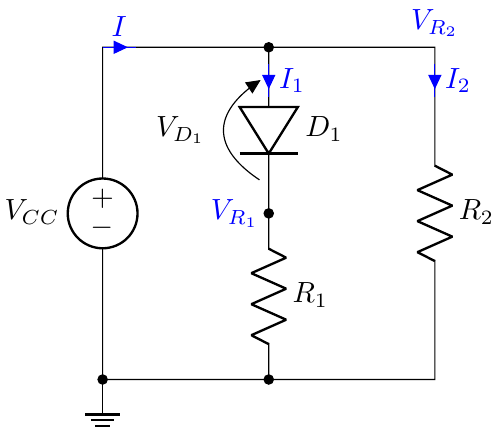
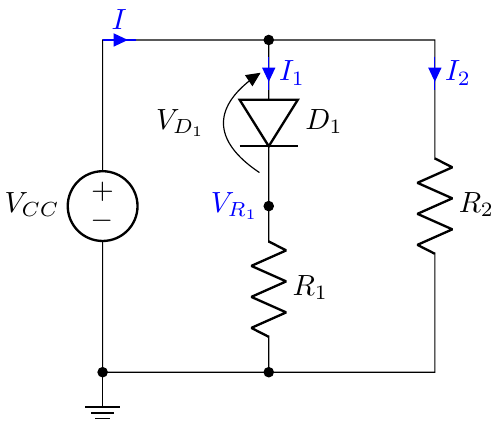
Before and after one commit to julianodb/electronic_circuits_diagrams, a LaTeX figure (src/diode_2R_with_currents_A.tex): the whole page. Compiled offline with pdfLaTeX.

Commit message:
remove VR2 from diode_2R_with_currents_*

```diff
--- a/src/diode_2R_with_currents_A.tex
+++ b/src/diode_2R_with_currents_A.tex
@@ -13,7 +13,6 @@ to[R=$R_2$] ++(0,-4)
 -- (2,0)
 ;
 \draw[color=blue]
-(4,4) node[above]{$V_{R_2}$}
 (2,2) node[left]{$V_{R_1}$}
 (0,4) to[short, i=$I$] ++(0.4,0)
 (2,3.8) to[short, i=$I_1$] ++(0,-0.4)
```
Also changed, not shown: src/diode_2R_with_currents_B.tex (+0 -1 lines).
